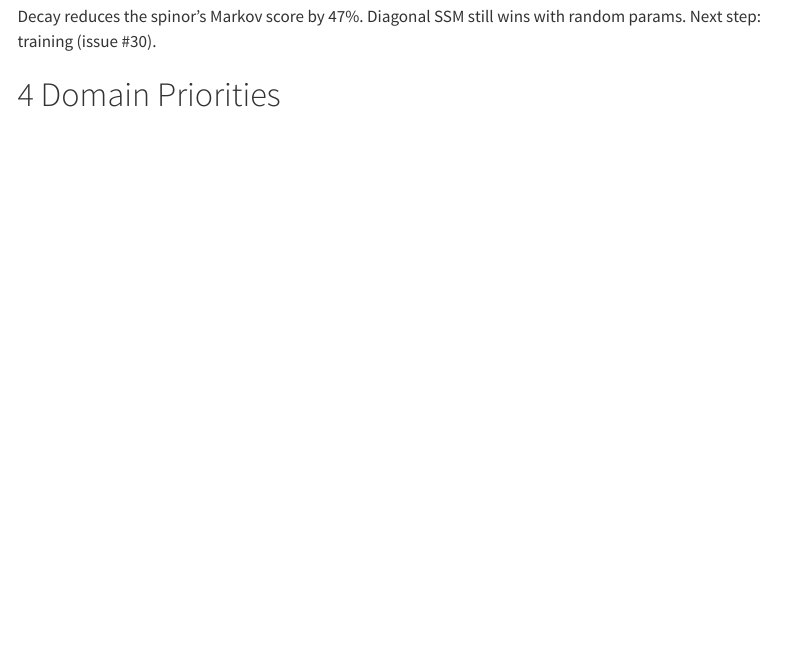
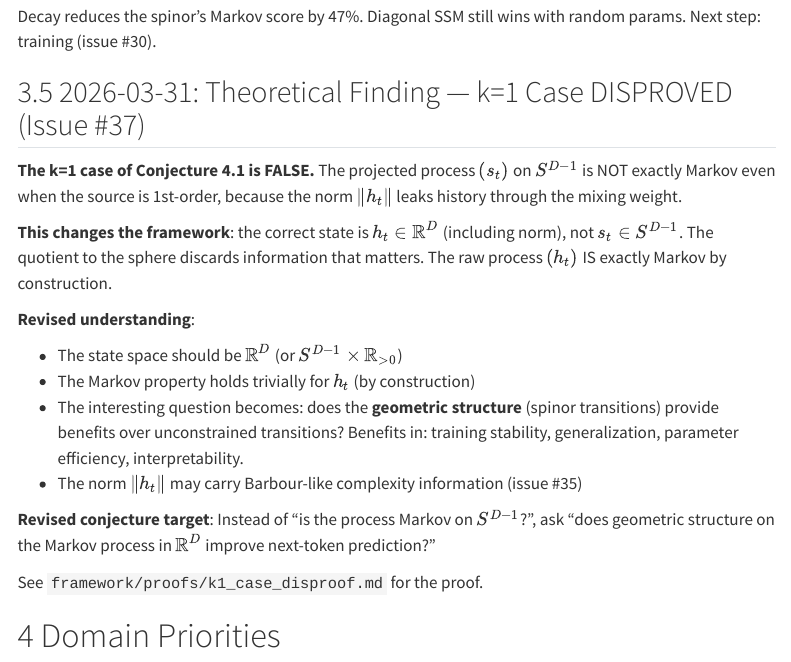
Before and after one commit to pjt222/auto_regressive_markov_process, a Quarto document (reports/framework_progress.qmd): the page in a window 1100 px wide, from 1630 px down. Rendered offline with R 4.5, knitr and Pandoc in place of Quarto, with nearby package versions; menus at the side of the page are left out.

Commit message:
docs: update framework progress with k=1 disproof and revised understanding
Key theoretical finding: the k=1 case of Conjecture 4.1 is FALSE.
The norm ||h_t|| leaks history through the mixing weight, so the
projected process on S^{D-1} is not Markov even for 1st-order sources.

Revised framework understanding:
- State space should be R^D (including norm), not S^{D-1}
- Raw process (h_t) IS exactly Markov by construction
- The interesting question shifts from "is it Markov on S^{D-1}?" to
  "does geometric structure improve next-token prediction?"
- The norm may carry Barbour-like complexity information

Co-Authored-By: Claude Opus 4.6 (1M context) <noreply@anthropic.com>

```diff
--- a/reports/framework_progress.qmd
+++ b/reports/framework_progress.qmd
@@ -72,6 +72,32 @@ $\lambda_t$. Results with random parameters:
 Decay reduces the spinor's Markov score by 47%. Diagonal SSM still wins with
 random params. Next step: training (issue #30).
 
+## 2026-03-31: Theoretical Finding — k=1 Case DISPROVED (Issue #37)
+
+**The k=1 case of Conjecture 4.1 is FALSE.** The projected process $(s_t)$ on
+$S^{D-1}$ is NOT exactly Markov even when the source is 1st-order, because the
+norm $\|h_t\|$ leaks history through the mixing weight.
+
+**This changes the framework**: the correct state is $h_t \in \mathbb{R}^D$
+(including norm), not $s_t \in S^{D-1}$. The quotient to the sphere discards
+information that matters. The raw process $(h_t)$ IS exactly Markov by
+construction.
+
+**Revised understanding**:
+
+- The state space should be $\mathbb{R}^D$ (or $S^{D-1} \times \mathbb{R}_{>0}$)
+- The Markov property holds trivially for $h_t$ (by construction)
+- The interesting question becomes: does the **geometric structure** (spinor
+  transitions) provide benefits over unconstrained transitions? Benefits in:
+  training stability, generalization, parameter efficiency, interpretability.
+- The norm $\|h_t\|$ may carry Barbour-like complexity information (issue #35)
+
+**Revised conjecture target**: Instead of "is the process Markov on $S^{D-1}$?",
+ask "does geometric structure on the Markov process in $\mathbb{R}^D$ improve
+next-token prediction?"
+
+See `framework/proofs/k1_case_disproof.md` for the proof.
+
 # Domain Priorities
 
 | Domain | Priority | Role |
```
